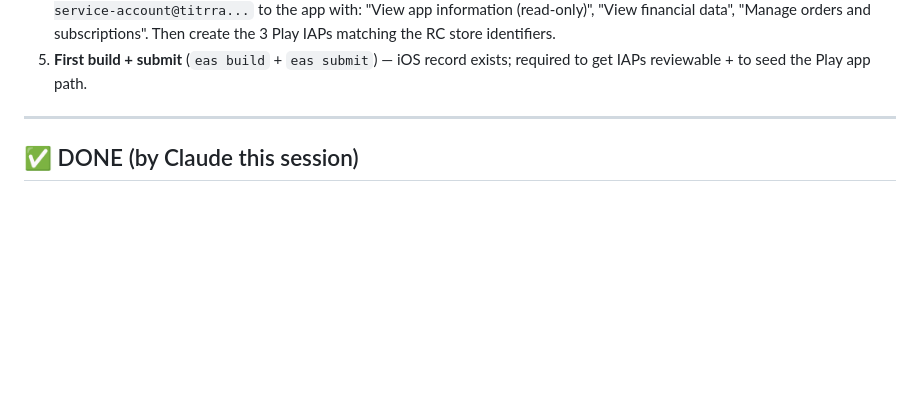
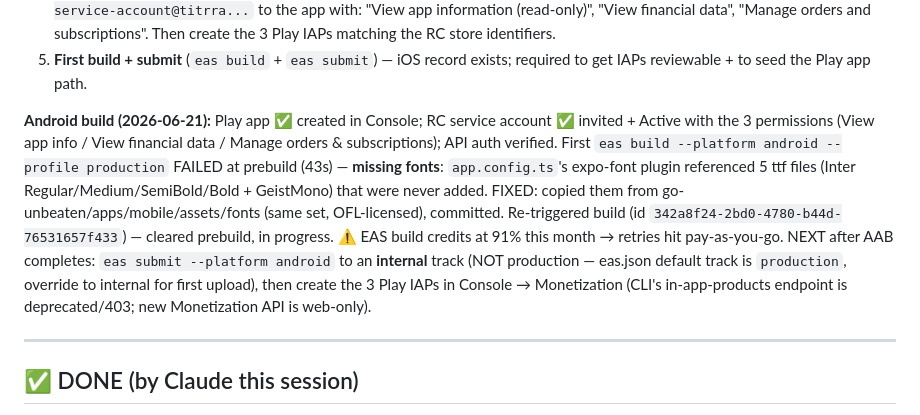
Before and after one commit to ezeikel/titrra, a Markdown page: docs/SHIP-CHECKLIST.md, the part around the change. GitHub-like rendering; blank space fills up the shorter version.

Commit message:
docs: record android build state + fonts fix

```diff
--- a/docs/SHIP-CHECKLIST.md
+++ b/docs/SHIP-CHECKLIST.md
@@ -33,6 +33,8 @@ _Status as of 2026-06-19. Generated by Claude during the kickoff session._
 3. **Sandbox tester** (ASC → Users and Access → Sandbox Testers) to test a purchase in a TestFlight/dev build.
 4. **Create the Titrra app in Play Console** (Google has no create-app API) + upload a first AAB, THEN invite the SA `revenuecat-service-account@titrra...` to the app with: "View app information (read-only)", "View financial data", "Manage orders and subscriptions". Then create the 3 Play IAPs matching the RC store identifiers.
 5. **First build + submit** (`eas build` + `eas submit`) — iOS record exists; required to get IAPs reviewable + to seed the Play app path.
+
+**Android build (2026-06-21):** Play app ✅ created in Console; RC service account ✅ invited + Active with the 3 permissions (View app info / View financial data / Manage orders & subscriptions); API auth verified. First `eas build --platform android --profile production` FAILED at prebuild (43s) — **missing fonts**: `app.config.ts`'s expo-font plugin referenced 5 ttf files (Inter Regular/Medium/SemiBold/Bold + GeistMono) that were never added. FIXED: copied them from go-unbeaten/apps/mobile/assets/fonts (same set, OFL-licensed), committed. Re-triggered build (id `342a8f24-2bd0-4780-b44d-76531657f433`) — cleared prebuild, in progress. ⚠️ EAS build credits at 91% this month → retries hit pay-as-you-go. NEXT after AAB completes: `eas submit --platform android` to an **internal** track (NOT production — eas.json default track is `production`, override to internal for first upload), then create the 3 Play IAPs in Console → Monetization (CLI's in-app-products endpoint is deprecated/403; new Monetization API is web-only).
 
 ---
 
```
